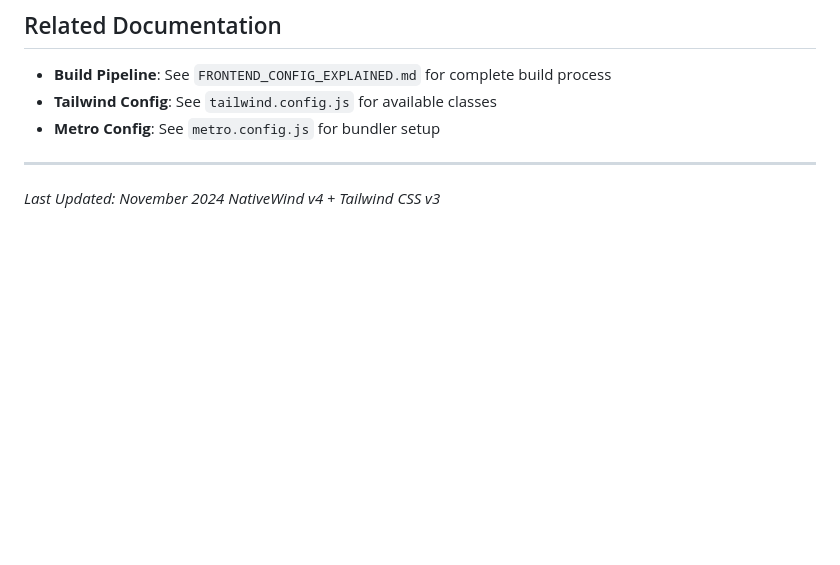
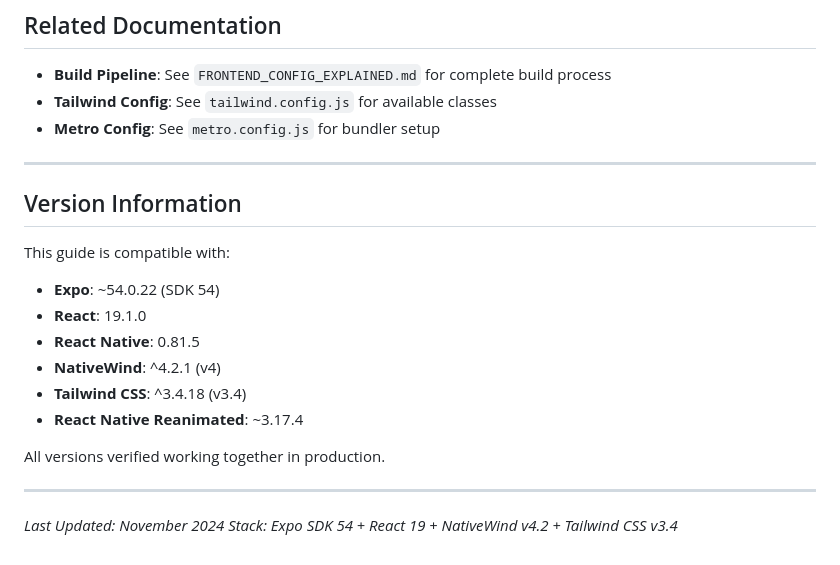
Before and after one commit to hieutrtr/numerologist-ai, a Markdown page: mobile/docs/GLOBAL_CSS_EXPLAINED.md, the part around the change. GitHub-like rendering; blank space fills up the shorter version.

```diff
--- a/mobile/docs/GLOBAL_CSS_EXPLAINED.md
+++ b/mobile/docs/GLOBAL_CSS_EXPLAINED.md
@@ -588,5 +588,20 @@ React Native renders with styles
 
 ---
 
+## Version Information
+
+This guide is compatible with:
+
+- **Expo**: ~54.0.22 (SDK 54)
+- **React**: 19.1.0
+- **React Native**: 0.81.5
+- **NativeWind**: ^4.2.1 (v4)
+- **Tailwind CSS**: ^3.4.18 (v3.4)
+- **React Native Reanimated**: ~3.17.4
+
+All versions verified working together in production.
+
+---
+
 *Last Updated: November 2024*
-*NativeWind v4 + Tailwind CSS v3*
+*Stack: Expo SDK 54 + React 19 + NativeWind v4.2 + Tailwind CSS v3.4*
```
Also changed, not shown: mobile/docs/FRONTEND_CONFIG_EXPLAINED.md (+20 -1 lines).
